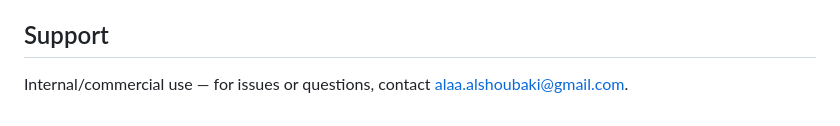
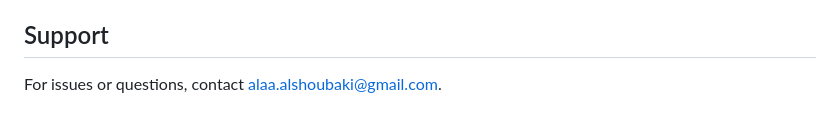
Before and after one commit to http-solution/cartogen-ai-qgis-plugin, a Markdown page: README.md, the part around the change. GitHub-like rendering.

```diff
--- a/README.md
+++ b/README.md
@@ -263,5 +263,5 @@ top of this file.)
 
 ## Support
 
-Internal/commercial use — for issues or questions, contact
+For issues or questions, contact
 [alaa.alshoubaki@gmail.com](mailto:alaa.alshoubaki@gmail.com).
```
Also changed, not shown: docs/PRODUCT_TIERS.md (+1 -1 lines).
